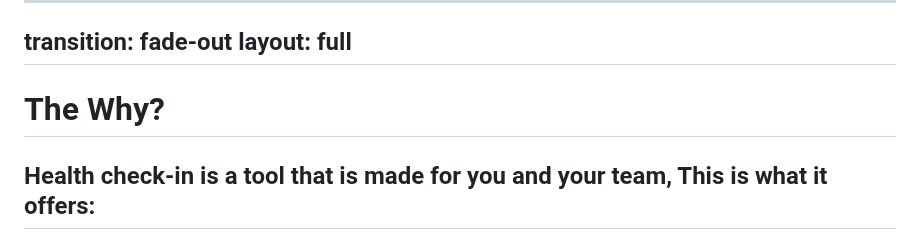
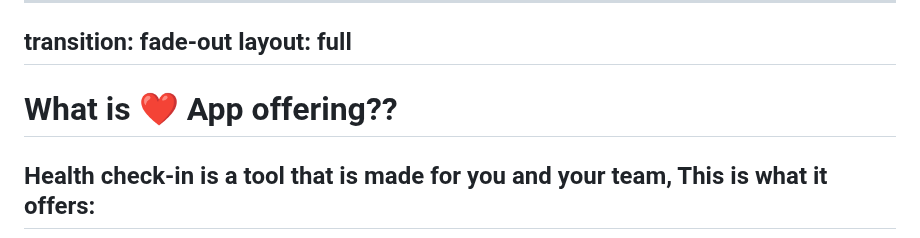
Before and after one commit to axxcident/HCT_presenter, a Markdown page: slides.md, the part around the change. GitHub-like rendering.

Commit message:
title change

```diff
--- a/slides.md
+++ b/slides.md
@@ -139,7 +139,7 @@ transition: fade-out
 layout: full
 ---
 
-# The Why?
+# What is ❤️ App offering??
 
 <h2 class="p-4 mb-3">Health check-in is a tool that is made for you and your team, This is what it offers:</h2>
     <div
```
